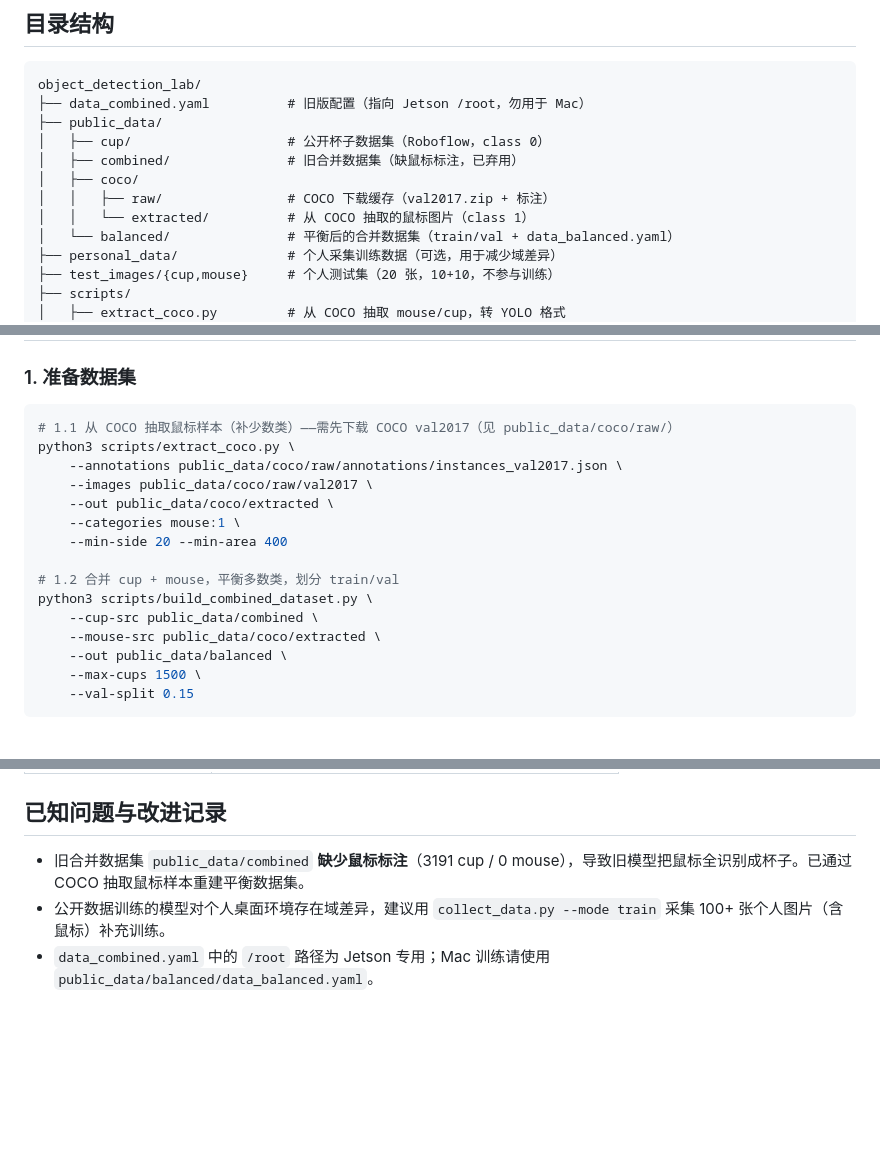
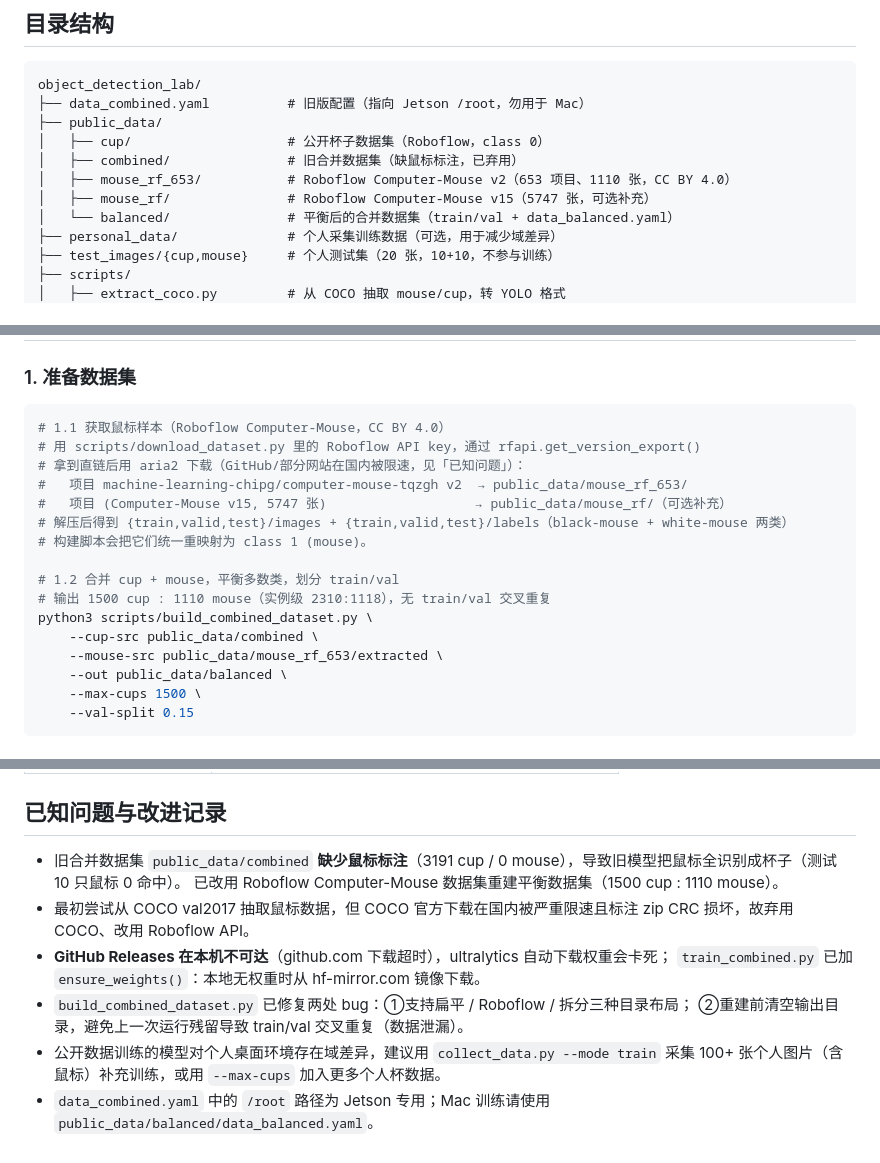
Before and after one commit to masai114514/object_detection_lab, a Markdown page: README.md, 3 parts joined by grey strips. Rendered like a GitHub page; blank space fills up the shorter version.

Commit message:
docs: 更新数据集来源为 Roboflow、记录 GitHub 屏蔽/镜像方案与构建脚本修复

````diff
--- a/README.md
+++ b/README.md
@@ -16,9 +16,8 @@ object_detection_lab/
 ├── public_data/
 │   ├── cup/                    # 公开杯子数据集（Roboflow，class 0）
 │   ├── combined/               # 旧合并数据集（缺鼠标标注，已弃用）
-│   ├── coco/
-│   │   ├── raw/                # COCO 下载缓存（val2017.zip + 标注）
-│   │   └── extracted/          # 从 COCO 抽取的鼠标图片（class 1）
+│   ├── mouse_rf_653/           # Roboflow Computer-Mouse v2（653 项目、1110 张，CC BY 4.0）
+│   ├── mouse_rf/               # Roboflow Computer-Mouse v15（5747 张，可选补充）
 │   └── balanced/               # 平衡后的合并数据集（train/val + data_balanced.yaml）
 ├── personal_data/              # 个人采集训练数据（可选，用于减少域差异）
 ├── test_images/{cup,mouse}     # 个人测试集（20 张，10+10，不参与训练）
@@ -41,18 +40,19 @@ object_detection_lab/
 ### 1. 准备数据集
 
 ```bash
-# 1.1 从 COCO 抽取鼠标样本（补少数类）——需先下载 COCO val2017（见 public_data/coco/raw/）
-python3 scripts/extract_coco.py \
-    --annotations public_data/coco/raw/annotations/instances_val2017.json \
-    --images public_data/coco/raw/val2017 \
-    --out public_data/coco/extracted \
-    --categories mouse:1 \
-    --min-side 20 --min-area 400
+# 1.1 获取鼠标样本（Roboflow Computer-Mouse，CC BY 4.0）
+# 用 scripts/download_dataset.py 里的 Roboflow API key，通过 rfapi.get_version_export()
+# 拿到直链后用 aria2 下载（GitHub/部分网站在国内被限速，见「已知问题」）：
+#   项目 machine-learning-chipg/computer-mouse-tqzgh v2  → public_data/mouse_rf_653/
+#   项目 (Computer-Mouse v15, 5747 张)                   → public_data/mouse_rf/（可选补充）
+# 解压后得到 {train,valid,test}/images + {train,valid,test}/labels（black-mouse + white-mouse 两类）
+# 构建脚本会把它们统一重映射为 class 1 (mouse)。
 
 # 1.2 合并 cup + mouse，平衡多数类，划分 train/val
+# 输出 1500 cup : 1110 mouse（实例级 2310:1118），无 train/val 交叉重复
 python3 scripts/build_combined_dataset.py \
     --cup-src public_data/combined \
-    --mouse-src public_data/coco/extracted \
+    --mouse-src public_data/mouse_rf_653/extracted \
     --out public_data/balanced \
     --max-cups 1500 \
     --val-split 0.15
@@ -109,7 +109,13 @@ ros2 run detection_pkg detection_node --ros-args \
 
 ## 已知问题与改进记录
 
-- 旧合并数据集 `public_data/combined` **缺少鼠标标注**（3191 cup / 0 mouse），导致旧模型把鼠标全识别成杯子。已通过 COCO 抽取鼠标样本重建平衡数据集。
+- 旧合并数据集 `public_data/combined` **缺少鼠标标注**（3191 cup / 0 mouse），导致旧模型把鼠标全识别成杯子（测试 10 只鼠标 0 命中）。
+  已改用 Roboflow Computer-Mouse 数据集重建平衡数据集（1500 cup : 1110 mouse）。
+- 最初尝试从 COCO val2017 抽取鼠标数据，但 COCO 官方下载在国内被严重限速且标注 zip CRC 损坏，故弃用 COCO、改用 Roboflow API。
+- **GitHub Releases 在本机不可达**（github.com 下载超时），ultralytics 自动下载权重会卡死；
+  `train_combined.py` 已加 `ensure_weights()`：本地无权重时从 hf-mirror.com 镜像下载。
+- `build_combined_dataset.py` 已修复两处 bug：①支持扁平 / Roboflow / 拆分三种目录布局；
+  ②重建前清空输出目录，避免上一次运行残留导致 train/val 交叉重复（数据泄漏）。
 - 公开数据训练的模型对个人桌面环境存在域差异，建议用 `collect_data.py --mode train` 采集
-  100+ 张个人图片（含鼠标）补充训练。
+  100+ 张个人图片（含鼠标）补充训练，或用 `--max-cups` 加入更多个人杯数据。
 - `data_combined.yaml` 中的 `/root` 路径为 Jetson 专用；Mac 训练请使用 `public_data/balanced/data_balanced.yaml`。
````
